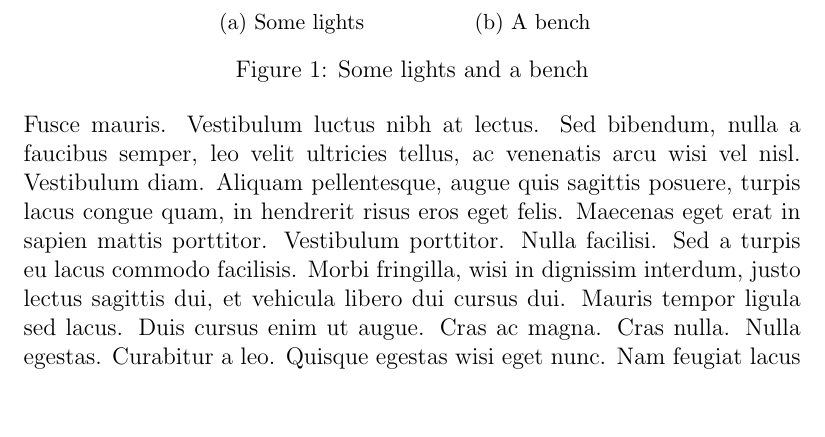
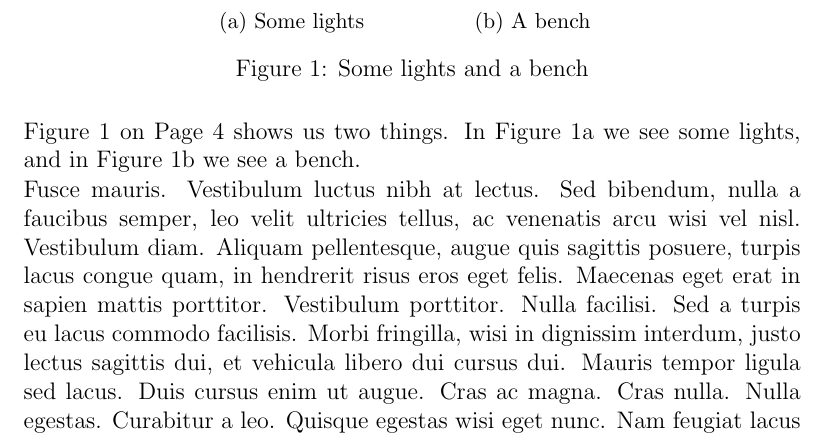
Before and after one commit to martinjc/LaTeX-an-Introduction--Part-2-, a LaTeX problem sheet (src/lecture-example/example.tex): part of page 4 of 6, cut so that both start at the same text, the shorter picture padded with empty space. Compiled offline with pdfLaTeX.

```diff
--- a/src/lecture-example/example.tex
+++ b/src/lecture-example/example.tex
@@ -84,13 +84,18 @@
 	    \begin{subfigure}[b]{0.3\textwidth}
 	        \includegraphics[width=\textwidth]{img/lights}
 	        \caption{Some lights}
+	        \label{fig:lights}
 	    \end{subfigure}
 	    \begin{subfigure}[b]{0.3\textwidth}
 	        \includegraphics[width=\textwidth]{img/bench}
 	        \caption{A bench}
+	        \label{fig:bench}
 	    \end{subfigure}
 	    \caption{Some lights and a bench}
+	    \label{fig:subfigexample}
 	\end{figure*}
+
+Figure~\ref{fig:subfigexample} on Page~\pageref{fig:subfigexample} shows us two things. In Figure~\ref{fig:lights} we see some lights, and in Figure~\ref{fig:bench} we see a bench.
 
 \lipsum[5-6]
 
```
Also changed, not shown: src/bibtex/bibtex.tex (+0 -2 lines), src/bibtex/bibtex.pdf, src/lecture-example/example.pdf.
